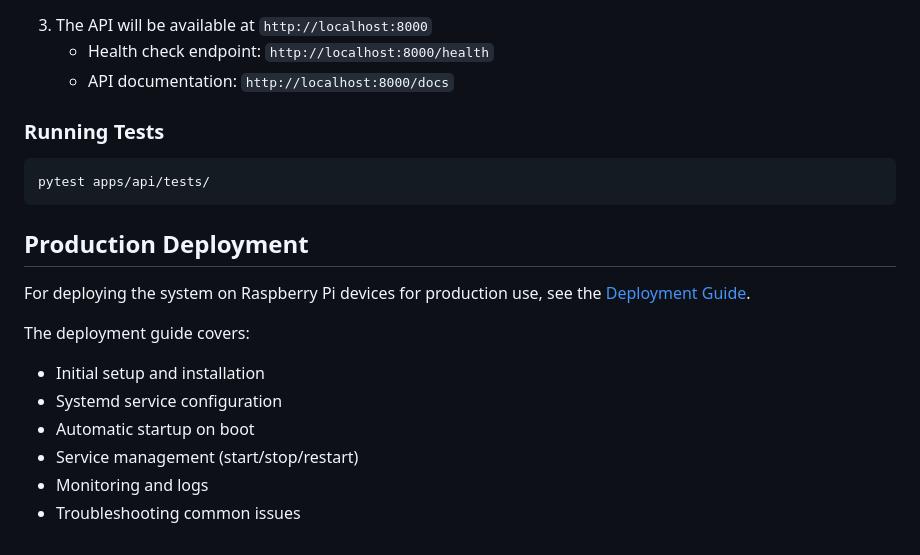
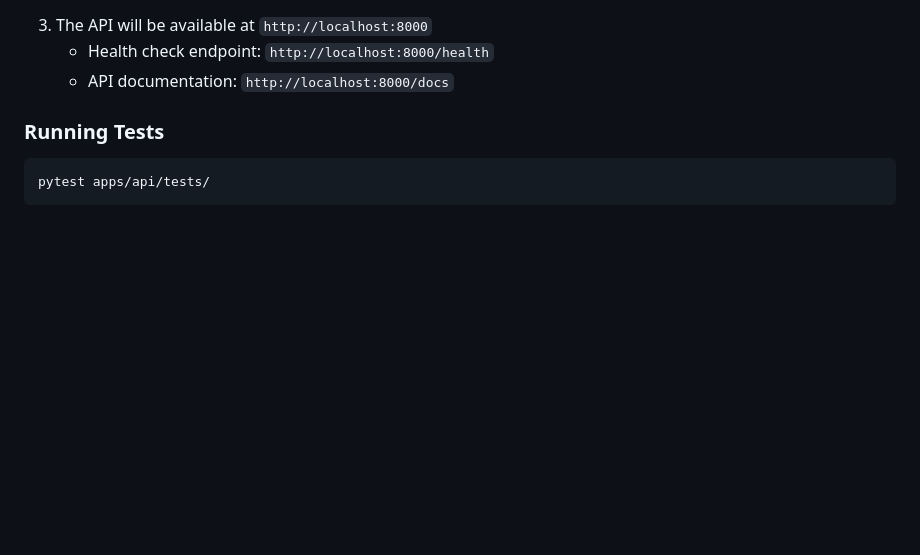
Before and after one commit to robbpaulsen/image-share, a Markdown page: README.md, the part around the change. Rendered like a GitHub page; blank space fills up the shorter version.

Commit message:
modificacion al README.md

````diff
--- a/README.md
+++ b/README.md
@@ -112,15 +112,3 @@ uvicorn main:app --reload --host 0.0.0.0 --port 8000
 ```bash
 pytest apps/api/tests/
 ```
-
-## Production Deployment
-
-For deploying the system on Raspberry Pi devices for production use, see the [Deployment Guide](docs/deployment.md).
-
-The deployment guide covers:
-- Initial setup and installation
-- Systemd service configuration
-- Automatic startup on boot
-- Service management (start/stop/restart)
-- Monitoring and logs
-- Troubleshooting common issues
````
